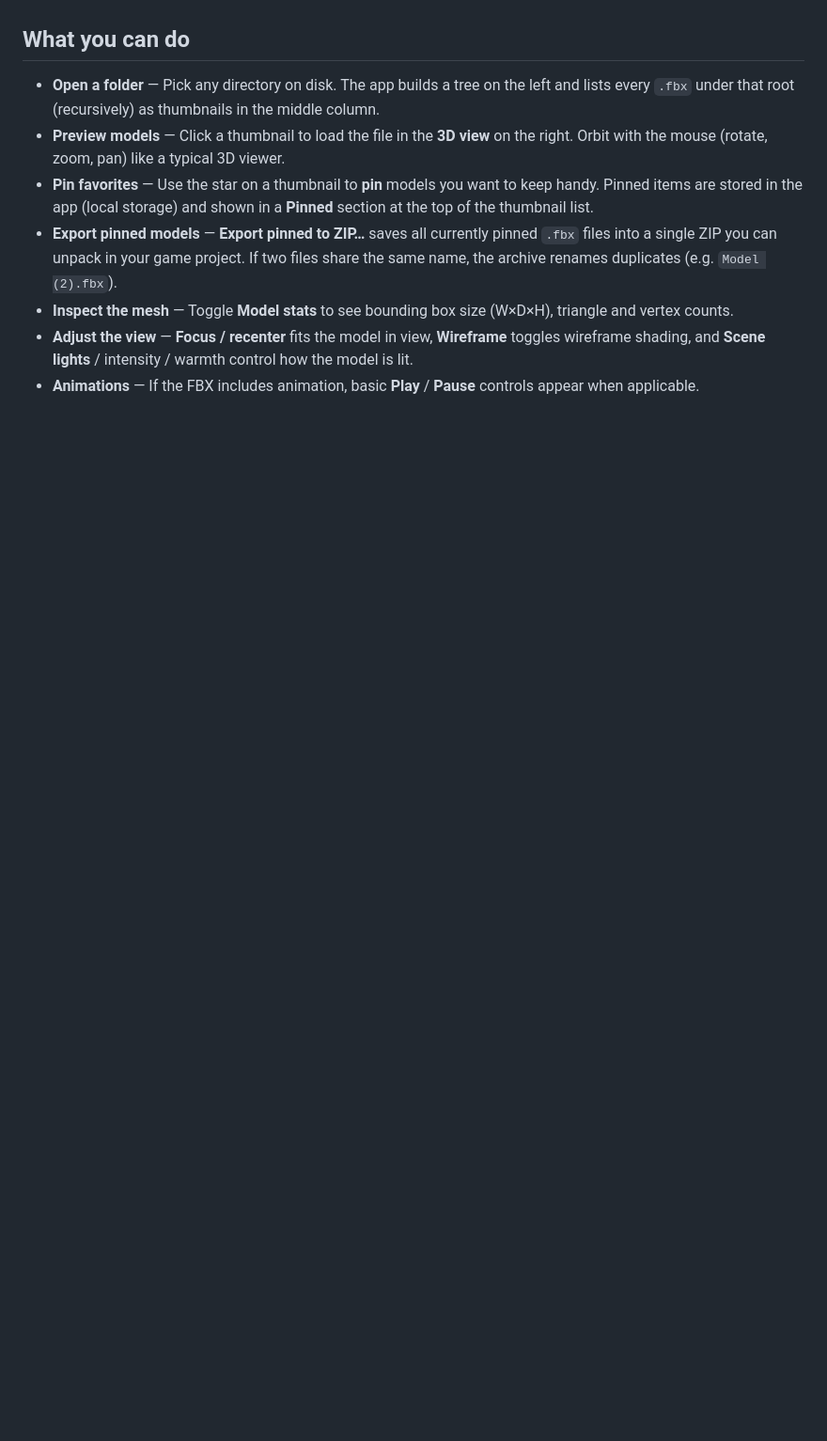
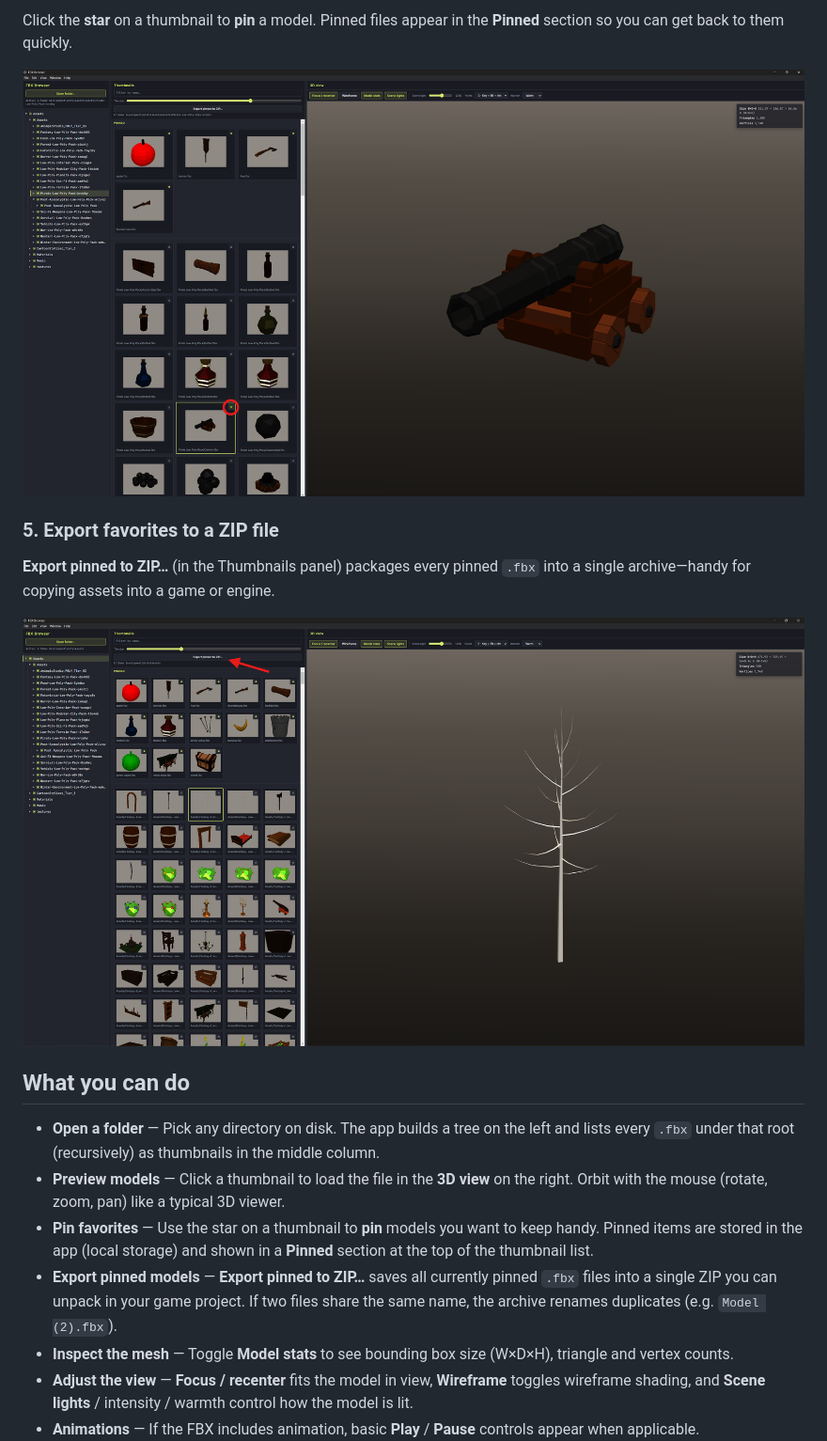
Before and after one commit to lucvandijk/FBX-Viewer, a Markdown page: README.md, the part around one of its changes. Shown at 94% size. Drawn GitHub-style; pictures changed too: screenshots/add-models-to-favorites.png (added), screenshots/export-all-favorite-fbx-to-new-zip.png (added); blank space fills up the shorter version.

Commit message:
add screenshots to readme

```diff
--- a/README.md
+++ b/README.md
@@ -4,3 +33,12 @@ A small **Electron** desktop app for browsing folders of **FBX** files, previewi
+Click the **star** on a thumbnail to **pin** a model. Pinned files appear in the **Pinned** section so you can get back to them quickly.
+
+![Pinning a model to favorites with the star control](screenshots/add-models-to-favorites.png)
+
+### 5. Export favorites to a ZIP file
+
+**Export pinned to ZIP…** (in the Thumbnails panel) packages every pinned `.fbx` into a single archive—handy for copying assets into a game or engine.
+
+![Save dialog: export all pinned FBX to a new ZIP file](screenshots/export-all-favorite-fbx-to-new-zip.png)
 
 ## What you can do
 
```
Also changed, not shown: other parts of README.md (+29 -0 lines), 4 other files.
